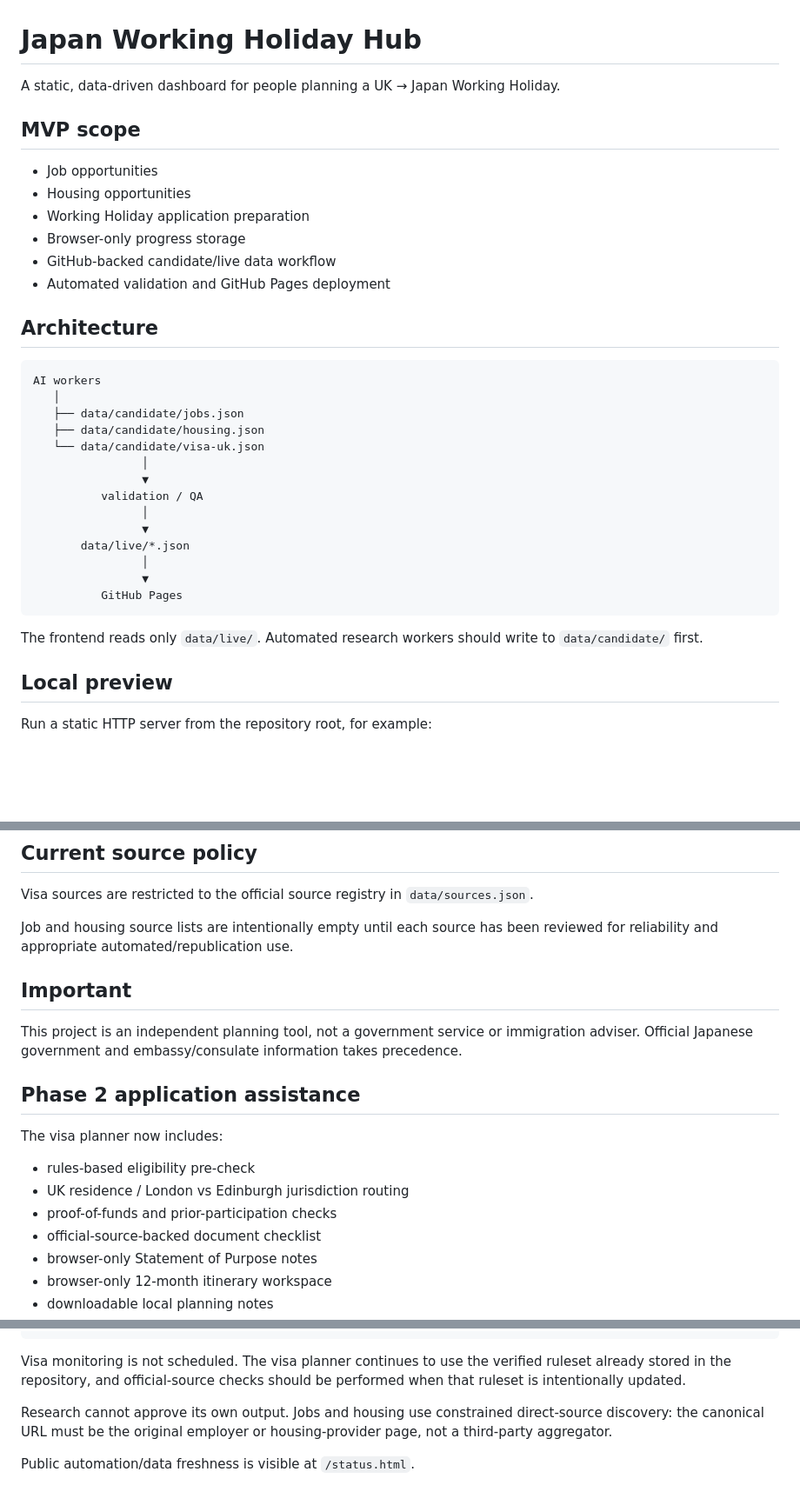
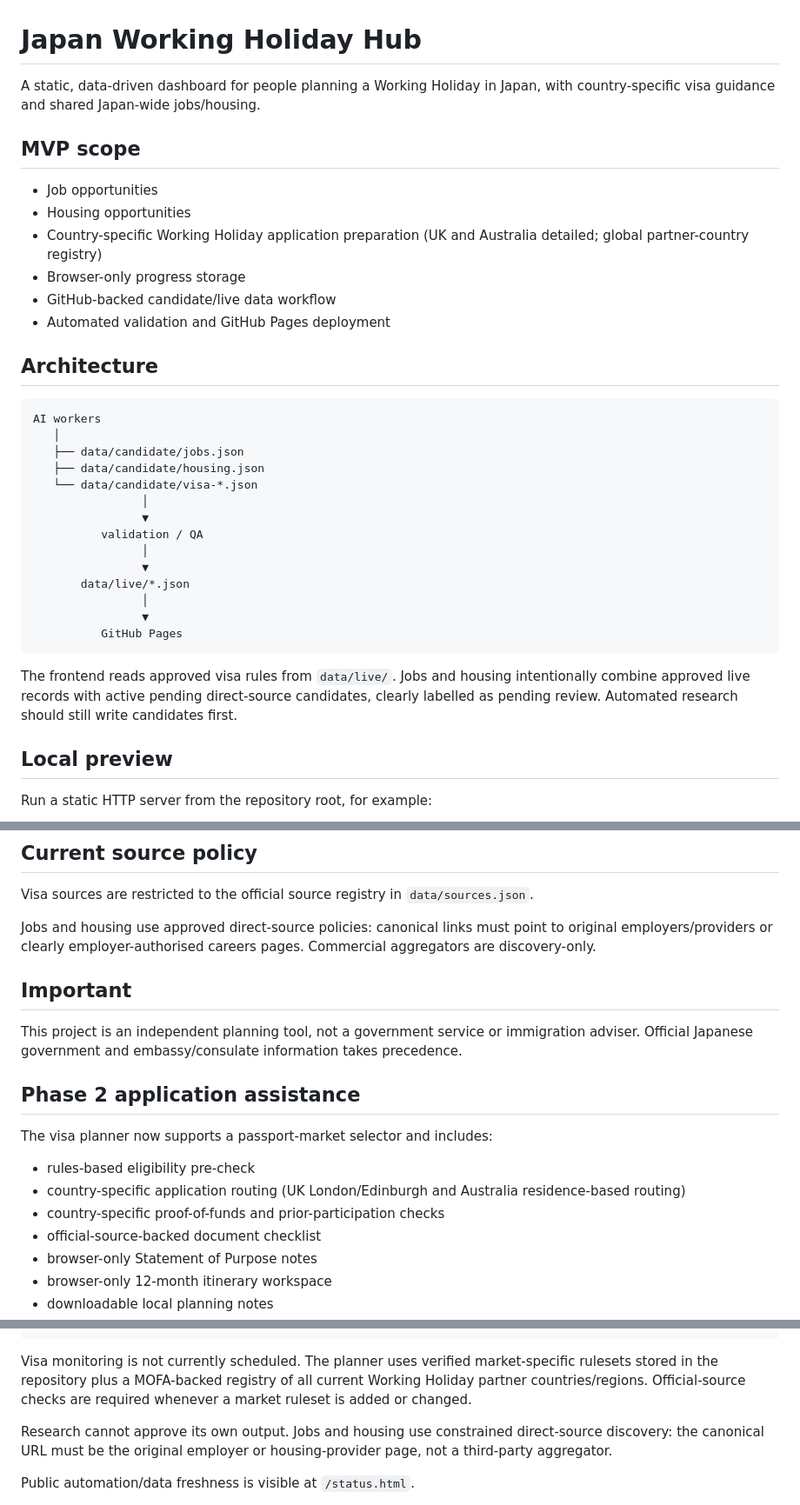
Before and after one commit to JulianPJ/jwhv-hub, a Markdown page: README.md, 3 parts joined by grey strips. Shown at 87% size. Rendered like a GitHub page; blank space fills up the shorter version.

Commit message:
Document multi-market architecture

````diff
--- a/README.md
+++ b/README.md
@@ -1,12 +1,12 @@
 # Japan Working Holiday Hub
 
-A static, data-driven dashboard for people planning a UK → Japan Working Holiday.
+A static, data-driven dashboard for people planning a Working Holiday in Japan, with country-specific visa guidance and shared Japan-wide jobs/housing.
 
 ## MVP scope
 
 - Job opportunities
 - Housing opportunities
-- Working Holiday application preparation
+- Country-specific Working Holiday application preparation (UK and Australia detailed; global partner-country registry)
 - Browser-only progress storage
 - GitHub-backed candidate/live data workflow
 - Automated validation and GitHub Pages deployment
@@ -18,7 +18,7 @@ AI workers
    │
    ├── data/candidate/jobs.json
    ├── data/candidate/housing.json
-   └── data/candidate/visa-uk.json
+   └── data/candidate/visa-*.json
                 │
                 ▼
           validation / QA
@@ -30,7 +30,7 @@ AI workers
           GitHub Pages
 ```
 
-The frontend reads only `data/live/`. Automated research workers should write to `data/candidate/` first.
+The frontend reads approved visa rules from `data/live/`. Jobs and housing intentionally combine approved live records with active pending direct-source candidates, clearly labelled as pending review. Automated research should still write candidates first.
 
 ## Local preview
 
@@ -73,7 +73,7 @@ After the scaffold PR is merged:
 
 Visa sources are restricted to the official source registry in `data/sources.json`.
 
-Job and housing source lists are intentionally empty until each source has been reviewed for reliability and appropriate automated/republication use.
+Jobs and housing use approved direct-source policies: canonical links must point to original employers/providers or clearly employer-authorised careers pages. Commercial aggregators are discovery-only.
 
 ## Important
 
@@ -82,11 +82,11 @@ This project is an independent planning tool, not a government service or immigr
 
 ## Phase 2 application assistance
 
-The visa planner now includes:
+The visa planner now supports a passport-market selector and includes:
 
 - rules-based eligibility pre-check
-- UK residence / London vs Edinburgh jurisdiction routing
-- proof-of-funds and prior-participation checks
+- country-specific application routing (UK London/Edinburgh and Australia residence-based routing)
+- country-specific proof-of-funds and prior-participation checks
 - official-source-backed document checklist
 - browser-only Statement of Purpose notes
 - browser-only 12-month itinerary workspace
@@ -142,7 +142,7 @@ The repository contains exact worker contracts under `automation/`, but only **t
          GitHub Pages
 ```
 
-Visa monitoring is not scheduled. The visa planner continues to use the verified ruleset already stored in the repository, and official-source checks should be performed when that ruleset is intentionally updated.
+Visa monitoring is not currently scheduled. The planner uses verified market-specific rulesets stored in the repository plus a MOFA-backed registry of all current Working Holiday partner countries/regions. Official-source checks are required whenever a market ruleset is added or changed.
 
 Research cannot approve its own output. Jobs and housing use constrained direct-source discovery: the canonical URL must be the original employer or housing-provider page, not a third-party aggregator.
 
````
Also changed, not shown: other parts of README.md (+12 -0 lines).
